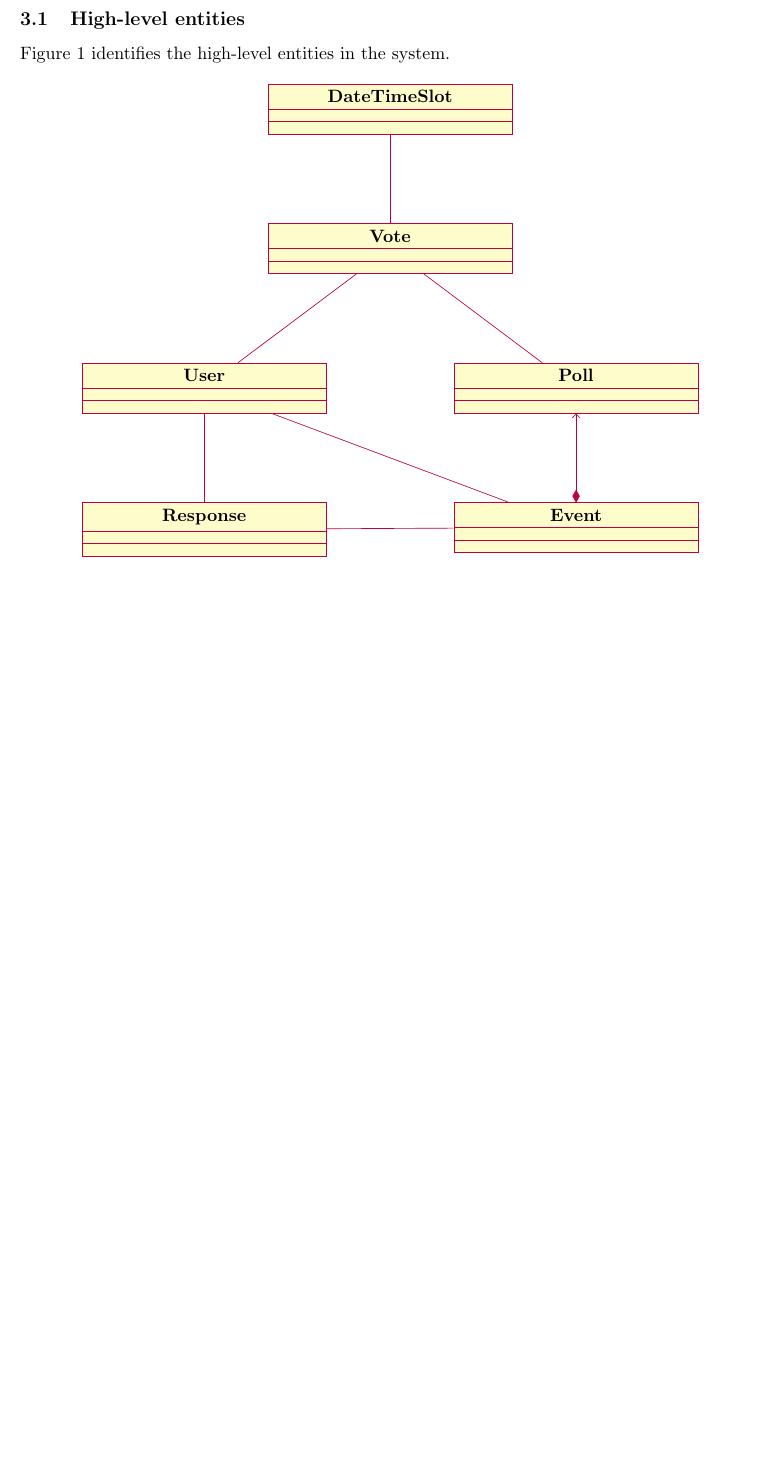
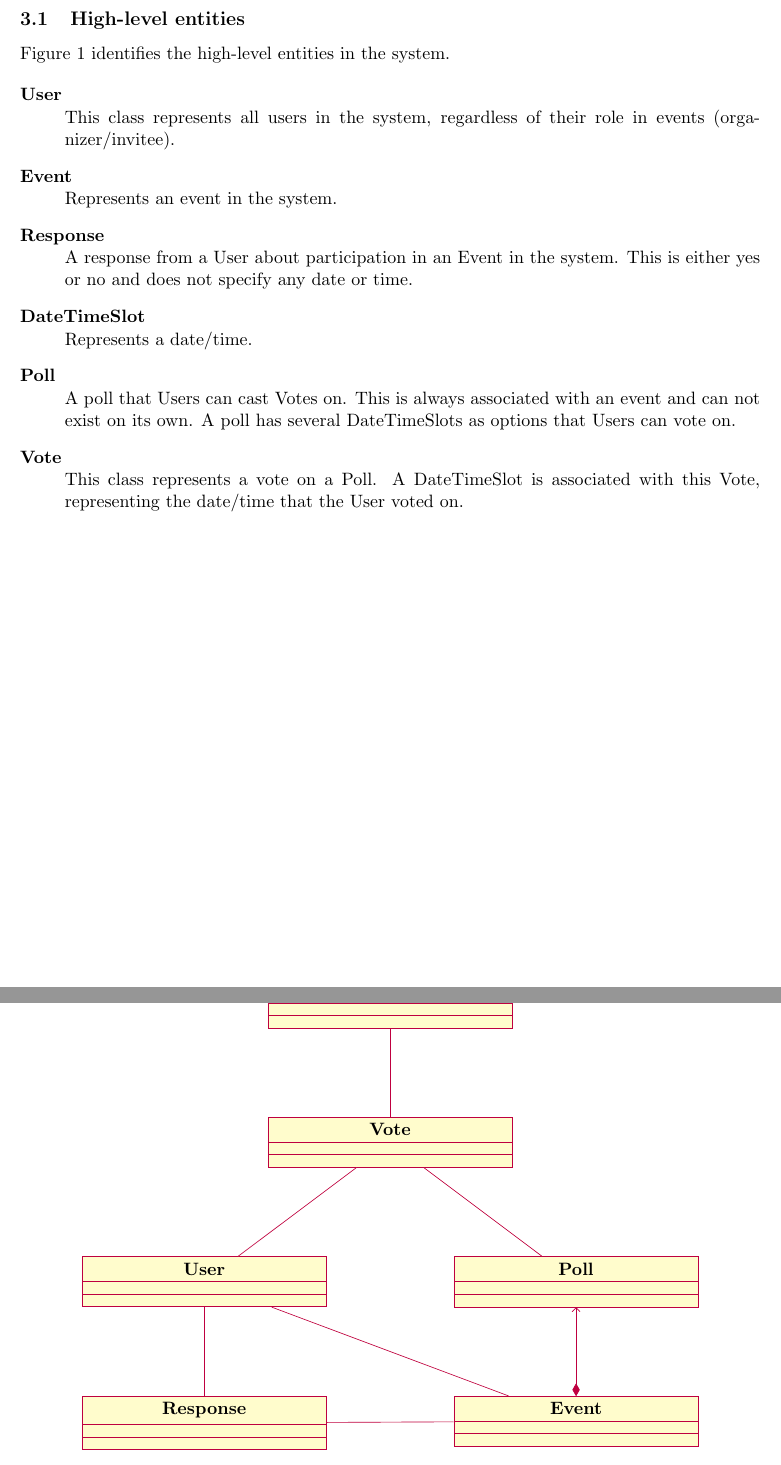
Before and after one commit to timvdalen/2IW05-project, a LaTeX paper (report.tex, which reads chapters/analysis.tex): part of page 7 of 12 before the commit and two parts of pages 7 and 8 of 13 after it, the two joined at a grey line, cut so that both start at the same text, the shorter picture padded with empty space. Compiled offline with pdfLaTeX.

Commit message:
Explanation of classes

```diff
--- a/chapters/analysis.tex
+++ b/chapters/analysis.tex
@@ -2,6 +2,22 @@ This section aims to give a first analysis of the system.
 
 \subsection{High-level entities}
 	Figure~\ref{fig:analysis-model} identifies the high-level entities in the system.
+
+	\begin{description}
+		\item[User] \hfill \\
+			This class represents all users in the system, regardless of their role in events (organizer/invitee).
+		\item[Event] \hfill \\
+			Represents an event in the system.
+		\item[Response] \hfill \\
+			A response from a User about participation in an Event in the system. This is either yes or no and does not specify any date or time.
+		\item[DateTimeSlot] \hfill \\
+			Represents a date/time.
+		\item[Poll] \hfill \\
+			A poll that Users can cast Votes on. This is always associated with an event and can not exist on its own. A poll has several DateTimeSlots as options that Users can vote on.
+		\item[Vote] \hfill \\
+			This class represents a vote on a Poll. A DateTimeSlot is associated with this Vote, representing the date/time that the User voted on.
+
+	\end{description}
 
 	\begin{figure}[H]
 		\centering
```
